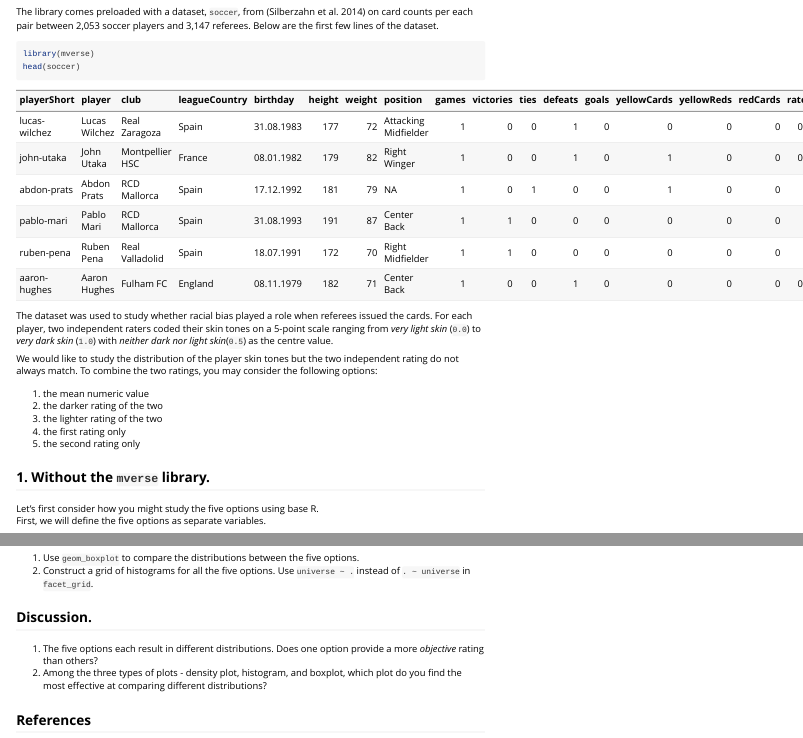
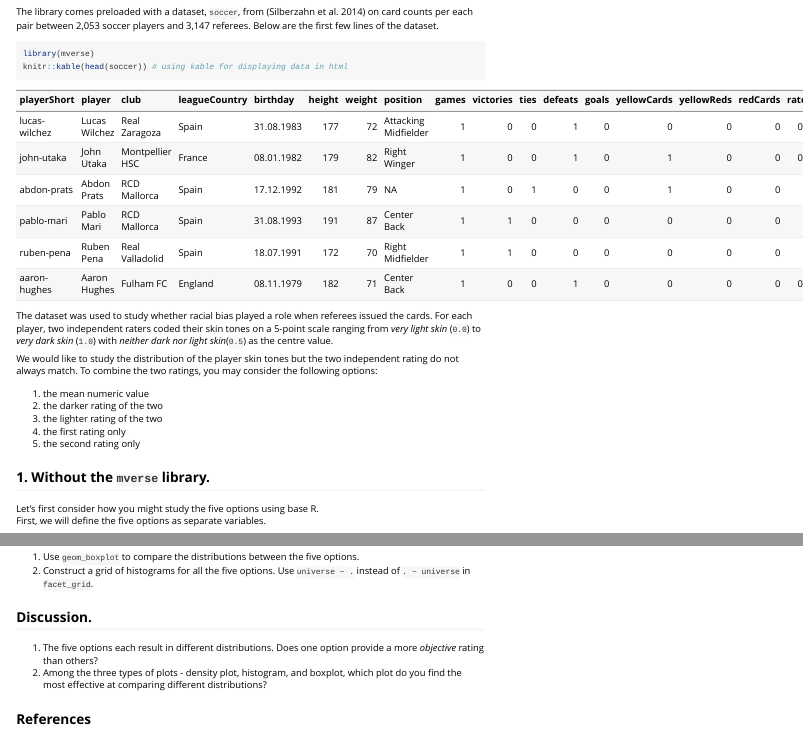
Before and after one commit to mverseanalysis/mverse, an R Markdown document (vignettes/example-1.Rmd): the page in a window 1100 px wide, from 70 px down, and a second part further down, joined at a grey line. Rendered offline with R 4.5, knitr and Pandoc, with nearby package versions; some code elsewhere in the file could not run offline; common packages that the code uses without loading them are loaded.

Commit message:
make knitr::kable use explicit

````diff
--- a/vignettes/example-1.Rmd
+++ b/vignettes/example-1.Rmd
@@ -164,14 +161,11 @@ on card counts per each pair between
 2,053 soccer players and 3,147 referees.
 Below are the first few lines of the dataset.
 
-```{r eval=FALSE}
+```{r load}
 library(mverse)
-head(soccer)
+knitr::kable(head(soccer)) # using kable for displaying data in html
 ```
 
-```{r display, warning=FALSE, echo=FALSE}
-kable(head(soccer))
-```
 
 The dataset was used to study whether
 racial bias played a role when referees
````
Also changed, not shown: vignettes/example-1.Rmd (7 more changed lines).
